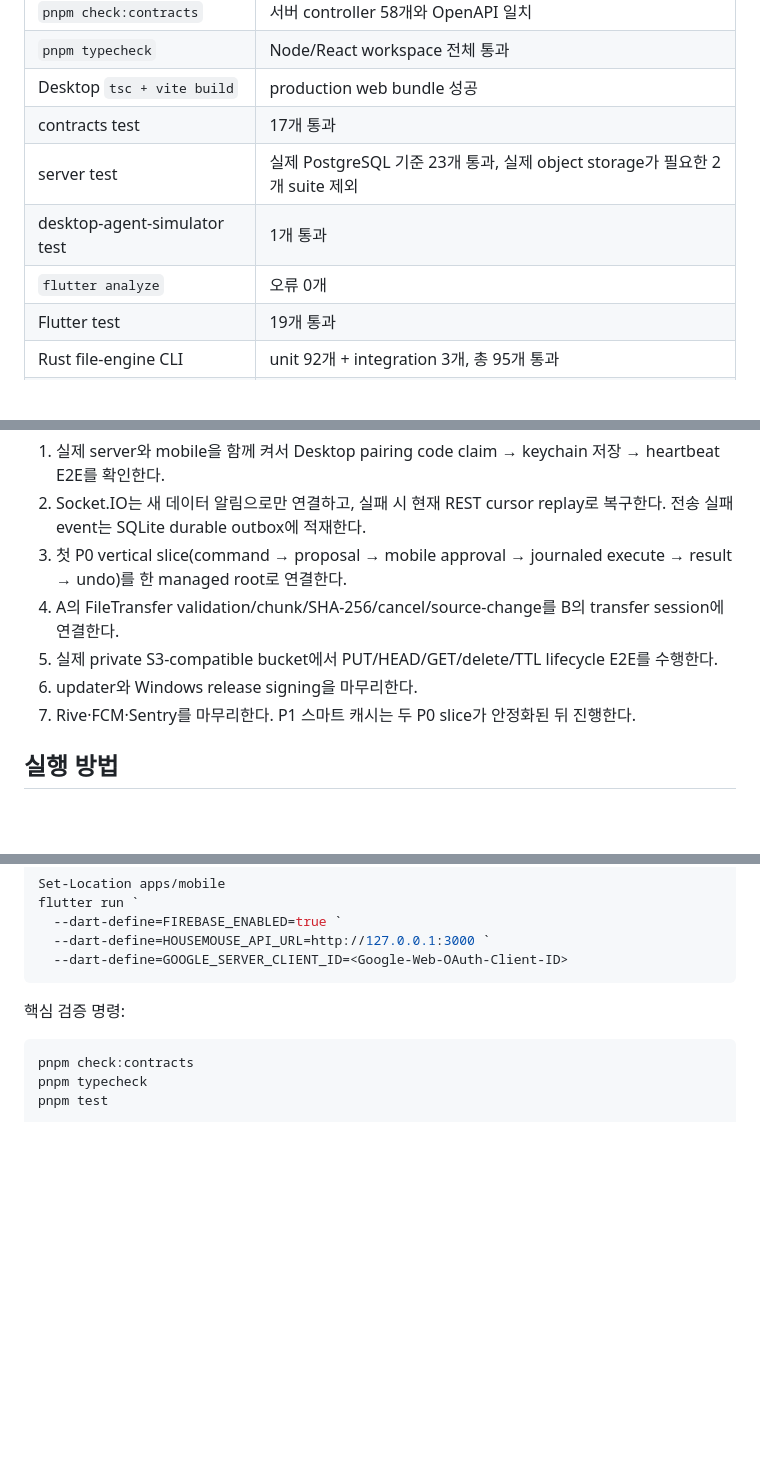
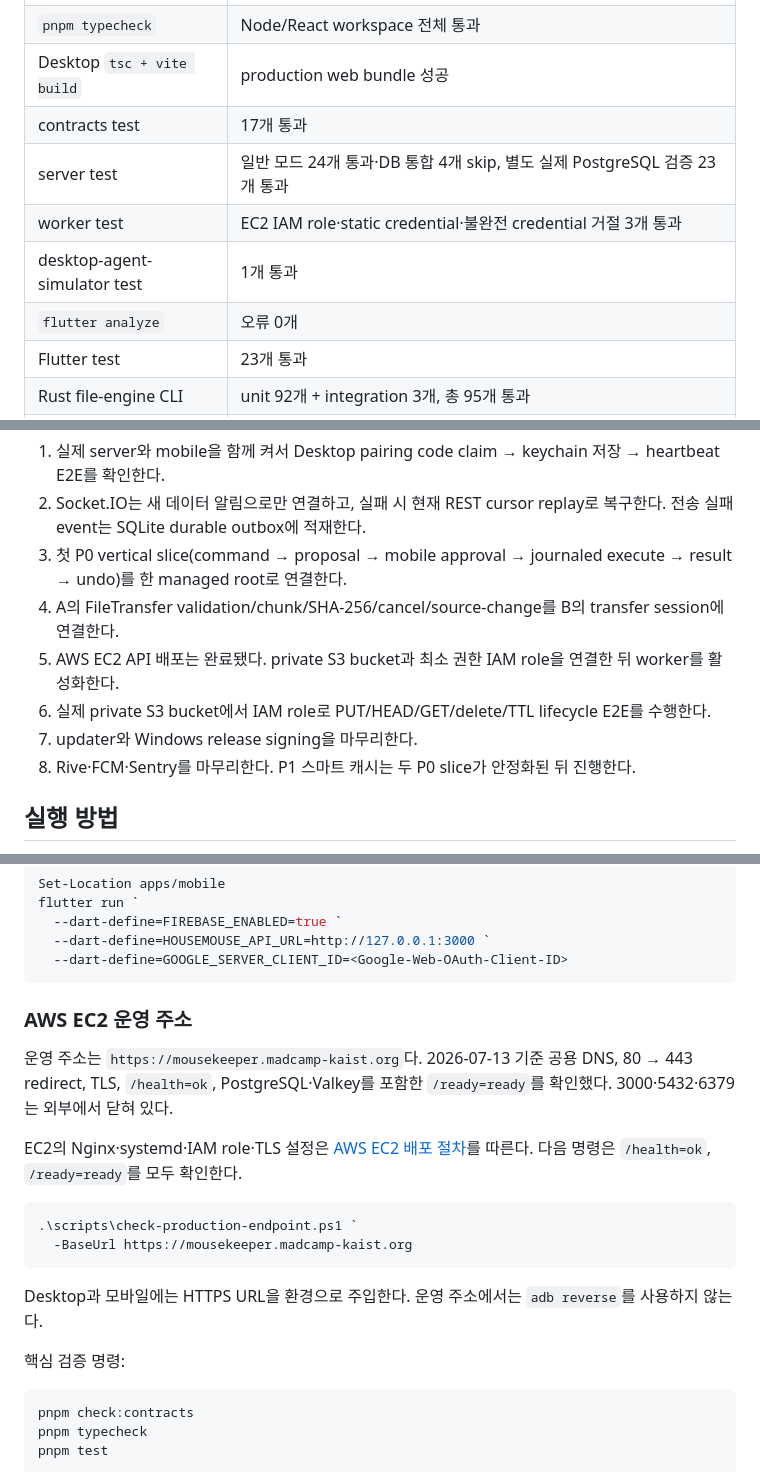
Before and after one commit to madcamp-official/26s-w2-c3-09, a Markdown page: README.md, 3 parts joined by grey strips. GitHub-like rendering; blank space fills up the shorter version.

Commit message:
docs: record AWS deployment progress

````diff
--- a/README.md
+++ b/README.md
@@ -143,10 +143,11 @@ Tauri Desktop
 | `pnpm typecheck` | Node/React workspace 전체 통과 |
 | Desktop `tsc + vite build` | production web bundle 성공 |
 | contracts test | 17개 통과 |
-| server test | 실제 PostgreSQL 기준 23개 통과, 실제 object storage가 필요한 2개 suite 제외 |
+| server test | 일반 모드 24개 통과·DB 통합 4개 skip, 별도 실제 PostgreSQL 검증 23개 통과 |
+| worker test | EC2 IAM role·static credential·불완전 credential 거절 3개 통과 |
 | desktop-agent-simulator test | 1개 통과 |
 | `flutter analyze` | 오류 0개 |
-| Flutter test | 19개 통과 |
+| Flutter test | 23개 통과 |
 | Rust file-engine CLI | unit 92개 + integration 3개, 총 95개 통과 |
 | Rust Desktop/Tauri core | 53개 통과 |
 | Rust fixture E2E | proposal → precheck → execute → undo 통과 |
@@ -164,9 +166,10 @@ CI는 `dev` push를 검사하며 Windows에서 두 Rust crate의 format/test와
 2. Socket.IO는 새 데이터 알림으로만 연결하고, 실패 시 현재 REST cursor replay로 복구한다. 전송 실패 event는 SQLite durable outbox에 적재한다.
 3. 첫 P0 vertical slice(command → proposal → mobile approval → journaled execute → result → undo)를 한 managed root로 연결한다.
 4. A의 FileTransfer validation/chunk/SHA-256/cancel/source-change를 B의 transfer session에 연결한다.
-5. 실제 private S3-compatible bucket에서 PUT/HEAD/GET/delete/TTL lifecycle E2E를 수행한다.
-6. updater와 Windows release signing을 마무리한다.
-7. Rive·FCM·Sentry를 마무리한다. P1 스마트 캐시는 두 P0 slice가 안정화된 뒤 진행한다.
+5. AWS EC2 API 배포는 완료됐다. private S3 bucket과 최소 권한 IAM role을 연결한 뒤 worker를 활성화한다.
+6. 실제 private S3 bucket에서 IAM role로 PUT/HEAD/GET/delete/TTL lifecycle E2E를 수행한다.
+7. updater와 Windows release signing을 마무리한다.
+8. Rive·FCM·Sentry를 마무리한다. P1 스마트 캐시는 두 P0 slice가 안정화된 뒤 진행한다.
 
 ## 실행 방법
 
@@ -202,6 +205,19 @@ flutter run `
   --dart-define=HOUSEMOUSE_API_URL=http://127.0.0.1:3000 `
   --dart-define=GOOGLE_SERVER_CLIENT_ID=<Google-Web-OAuth-Client-ID>
 ```
+
+### AWS EC2 운영 주소
+
+운영 주소는 `https://mousekeeper.madcamp-kaist.org`다. 2026-07-13 기준 공용 DNS, 80 → 443 redirect, TLS, `/health=ok`, PostgreSQL·Valkey를 포함한 `/ready=ready`를 확인했다. 3000·5432·6379는 외부에서 닫혀 있다.
+
+EC2의 Nginx·systemd·IAM role·TLS 설정은 [AWS EC2 배포 절차](docs/AWS_EC2_DEPLOYMENT.md)를 따른다. 다음 명령은 `/health=ok`, `/ready=ready`를 모두 확인한다.
+
+```powershell
+.\scripts\check-production-endpoint.ps1 `
+  -BaseUrl https://mousekeeper.madcamp-kaist.org
+```
+
+Desktop과 모바일에는 HTTPS URL을 환경으로 주입한다. 운영 주소에서는 `adb reverse`를 사용하지 않는다.
 
 핵심 검증 명령:
 
````
Also changed, not shown: other parts of README.md (+6 -5 lines), B_PROCESS.md (+27 -0 lines).
